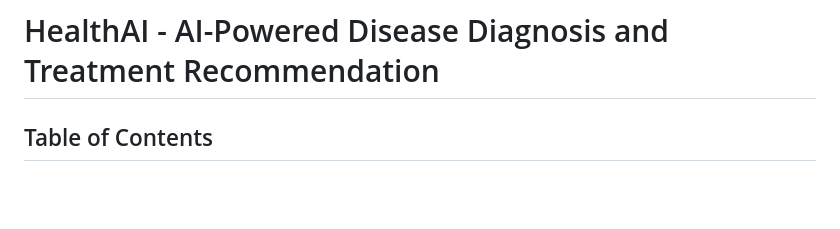
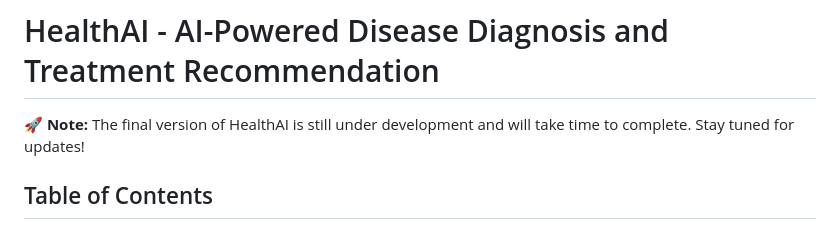
Before and after one commit to RajnishKumar05/healthAi-prototype, a Markdown page: README.md, the part around one of its changes. GitHub-like rendering; blank space fills up the shorter version.

```diff
--- a/README.md
+++ b/README.md
@@ -1,4 +1,6 @@
 # HealthAI - AI-Powered Disease Diagnosis and Treatment Recommendation
+
+🚀 **Note:** The final version of HealthAI is still under development and will take time to complete. Stay tuned for updates!
 
 ## Table of Contents
 1. [Introduction](#introduction)
```
Also changed, not shown: other parts of README.md (+20 -24 lines).
